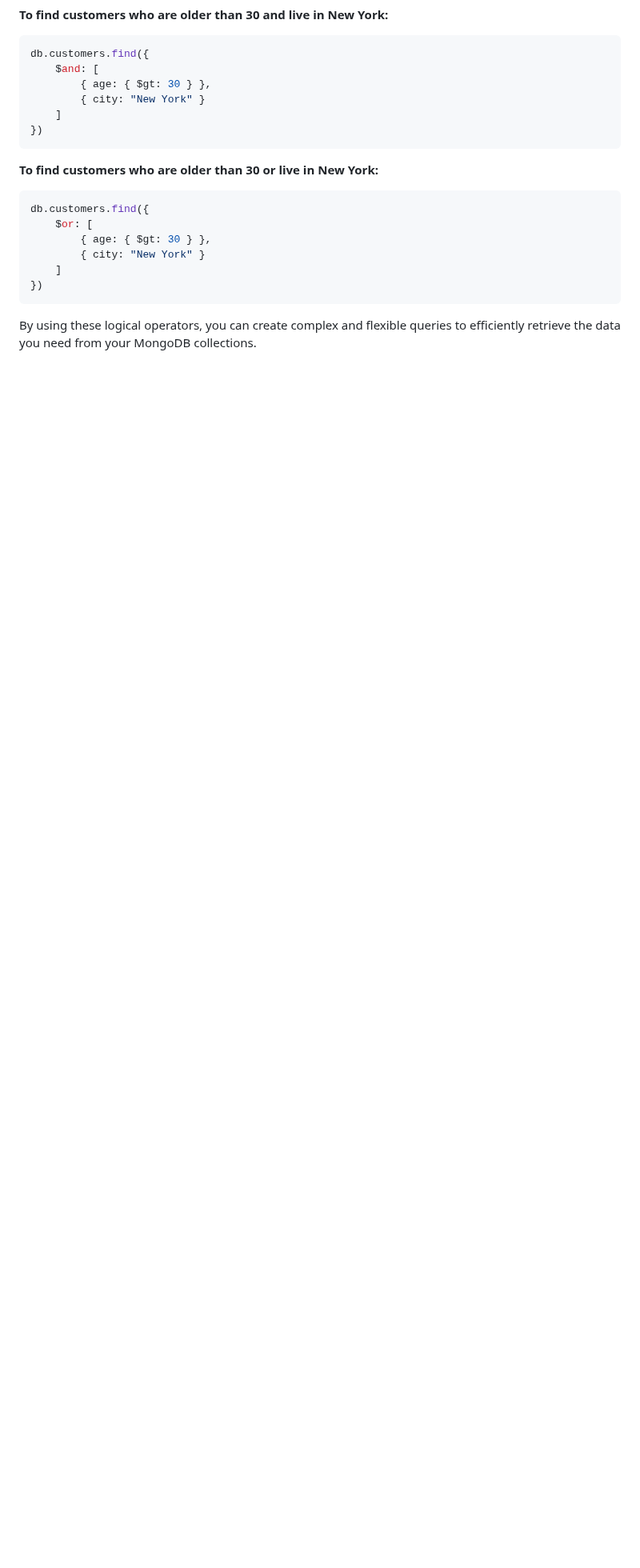
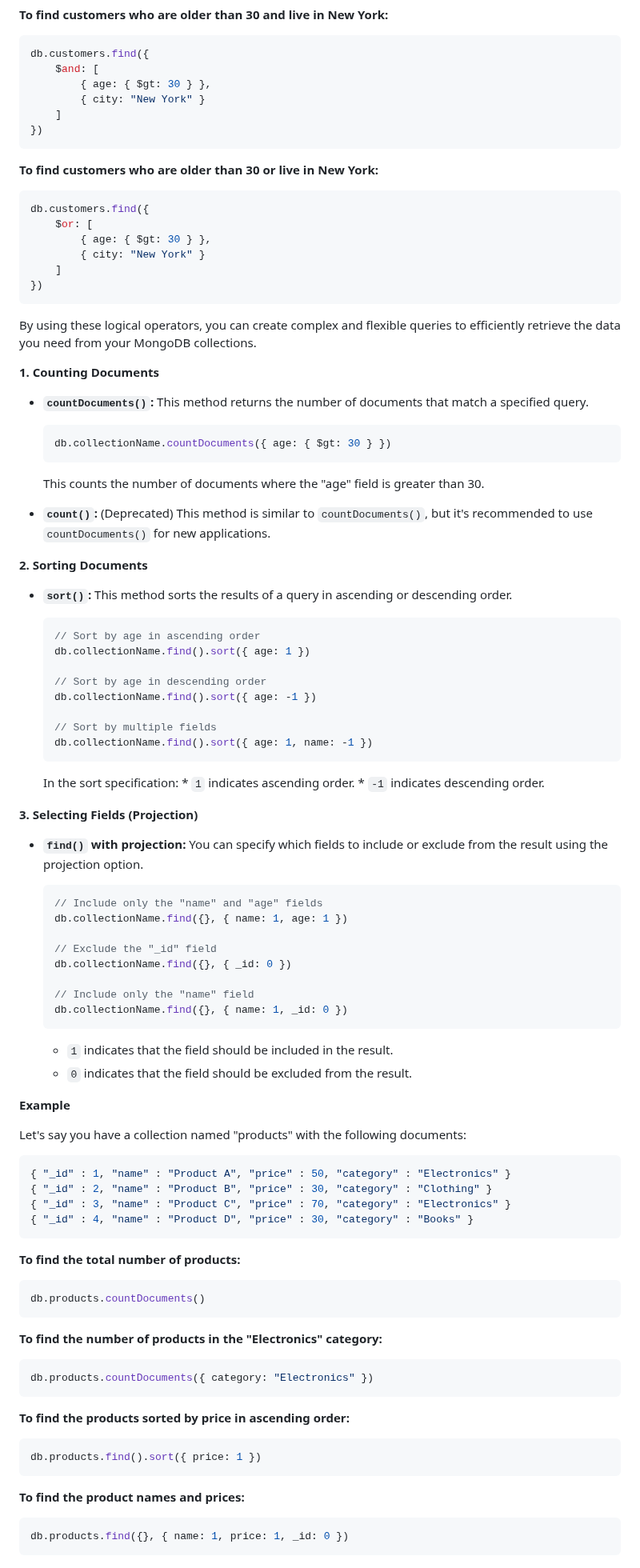
Before and after one commit to sanu151/Mongo-DB, a Markdown page: README.md, the part around the change. Shown at 80% size. Rendered like a GitHub page; blank space fills up the shorter version.

````diff
--- a/README.md
+++ b/README.md
@@ -1083,3 +1083,84 @@ db.customers.find({
 ```
 
 By using these logical operators, you can create complex and flexible queries to efficiently retrieve the data you need from your MongoDB collections.
+
+**1. Counting Documents**
+
+*   **`countDocuments()`:** This method returns the number of documents that match a specified query.
+
+    ```javascript
+    db.collectionName.countDocuments({ age: { $gt: 30 } })
+    ```
+    This counts the number of documents where the "age" field is greater than 30.
+
+*   **`count()`:** (Deprecated) This method is similar to `countDocuments()`, but it's recommended to use `countDocuments()` for new applications.
+
+**2. Sorting Documents**
+
+*   **`sort()`:** This method sorts the results of a query in ascending or descending order.
+
+    ```javascript
+    // Sort by age in ascending order
+    db.collectionName.find().sort({ age: 1 })
+
+    // Sort by age in descending order
+    db.collectionName.find().sort({ age: -1 })
+
+    // Sort by multiple fields
+    db.collectionName.find().sort({ age: 1, name: -1 })
+    ```
+    In the sort specification:
+        *   `1` indicates ascending order.
+        *   `-1` indicates descending order.
+
+**3. Selecting Fields (Projection)**
+
+*   **`find()` with projection:** You can specify which fields to include or exclude from the result using the projection option.
+
+    ```javascript
+    // Include only the "name" and "age" fields
+    db.collectionName.find({}, { name: 1, age: 1 })
+
+    // Exclude the "_id" field
+    db.collectionName.find({}, { _id: 0 })
+
+    // Include only the "name" field
+    db.collectionName.find({}, { name: 1, _id: 0 })
+    ```
+    *   `1` indicates that the field should be included in the result.
+    *   `0` indicates that the field should be excluded from the result.
+
+**Example**
+
+Let's say you have a collection named "products" with the following documents:
+
+```json
+{ "_id" : 1, "name" : "Product A", "price" : 50, "category" : "Electronics" }
+{ "_id" : 2, "name" : "Product B", "price" : 30, "category" : "Clothing" }
+{ "_id" : 3, "name" : "Product C", "price" : 70, "category" : "Electronics" }
+{ "_id" : 4, "name" : "Product D", "price" : 30, "category" : "Books" }
+```
+
+**To find the total number of products:**
+
+```javascript
+db.products.countDocuments()
+```
+
+**To find the number of products in the "Electronics" category:**
+
+```javascript
+db.products.countDocuments({ category: "Electronics" })
+```
+
+**To find the products sorted by price in ascending order:**
+
+```javascript
+db.products.find().sort({ price: 1 })
+```
+
+**To find the product names and prices:**
+
+```javascript
+db.products.find({}, { name: 1, price: 1, _id: 0 })
+```
````
